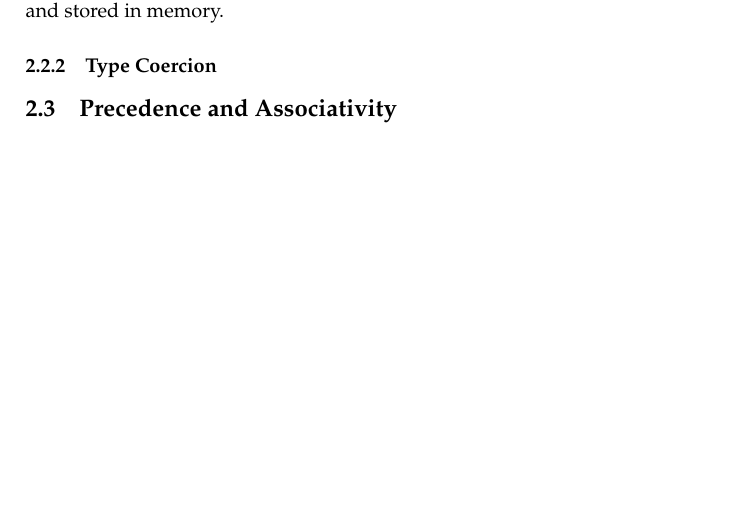
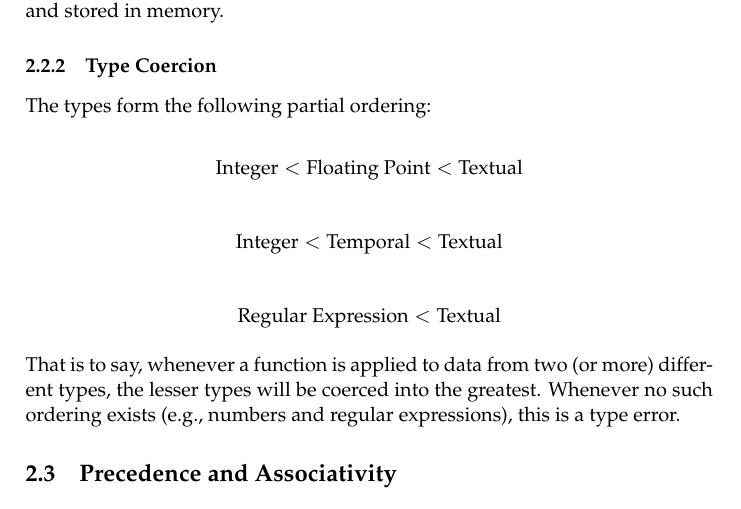
Before and after one commit to wtsi-hgi/stag, a LaTeX document (doc/language/language.tex, which reads doc/language/semantics.tex): part of page 8 of 9, cut so that both start at the same text, the shorter picture padded with empty space. Compiled offline with pdfLaTeX.

Commit message:
Type coercion rules

```diff
--- a/doc/language/semantics.tex
+++ b/doc/language/semantics.tex
@@ -77,4 +77,19 @@ memory.
 
 \subsubsection{Type Coercion}
 
+The types form the following partial ordering:
+
+$$\textrm{Integer} < \textrm{Floating Point} < \textrm{Textual}$$
+
+$$\textrm{Integer} < \textrm{Temporal} < \textrm{Textual}$$
+
+$$\textrm{Regular Expression} < \textrm{Textual}$$
+
+That is to say, whenever a function is applied to data from two (or
+more) different types, the lesser types will be coerced into the
+greatest. Whenever no such ordering exists (e.g., numbers and regular
+expressions), this is a type error.
+
+% TODO? Explain what coercion should do exactly?
+
 \subsection{Precedence and Associativity}
```
